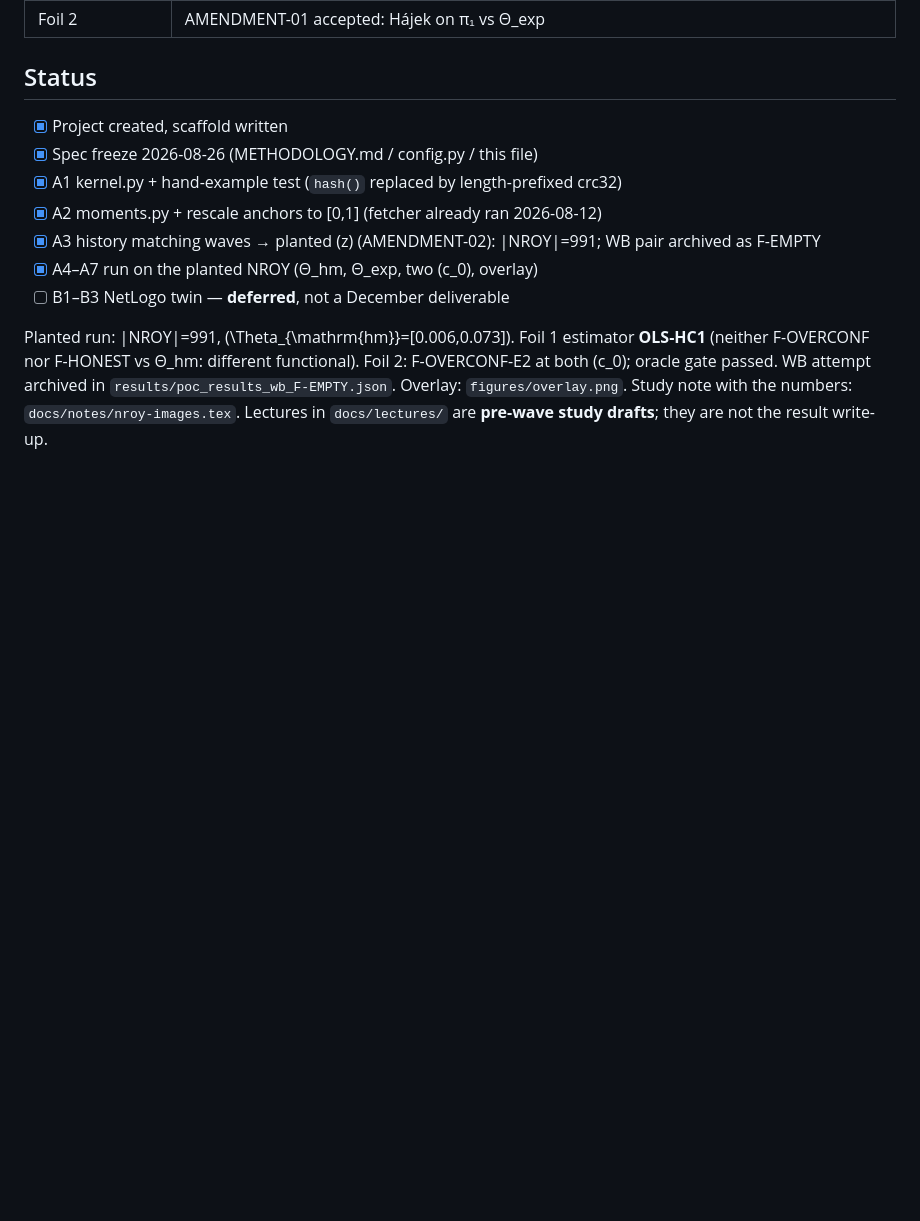
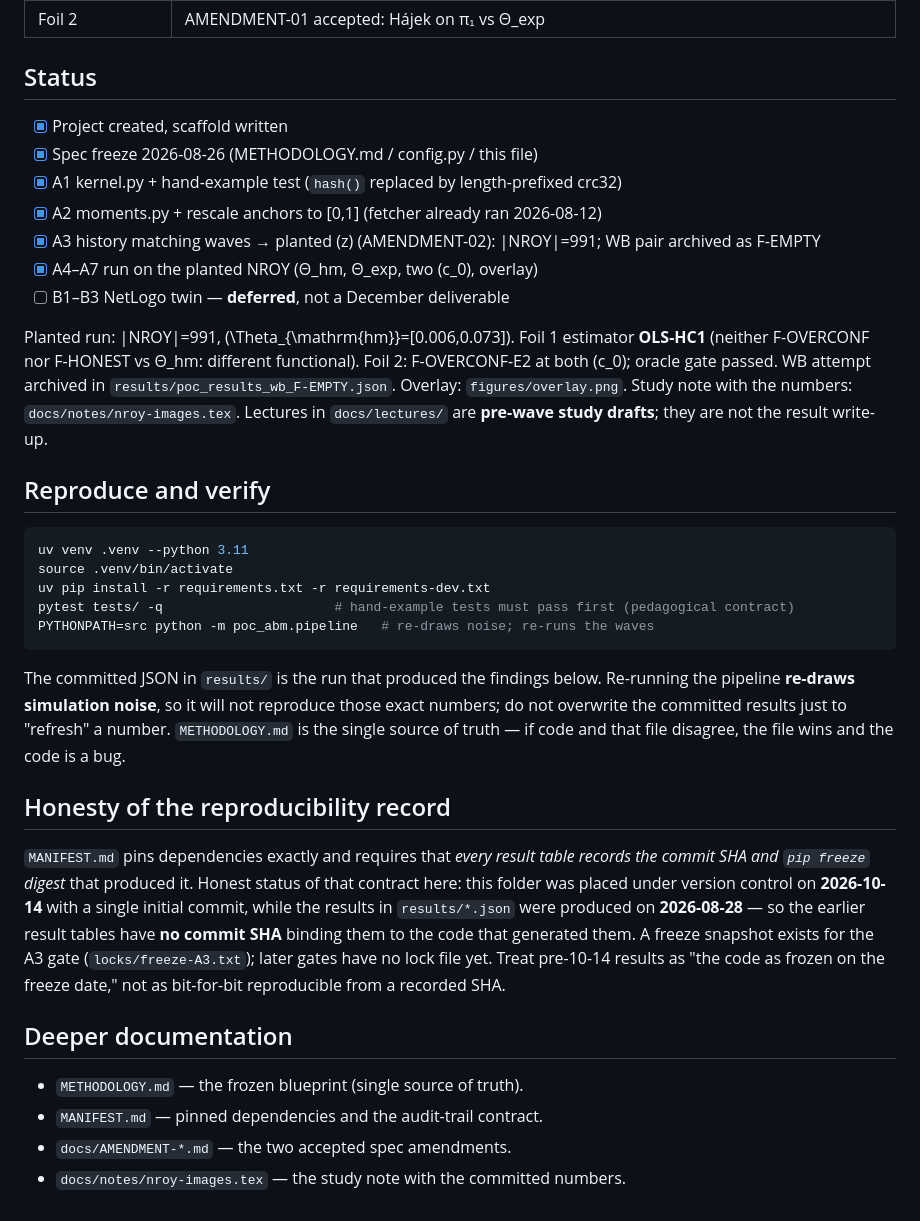
Before and after one commit to Bonorinoa/ecn593-poc-abm, a Markdown page: README.md, the part around the change. Rendered like a GitHub page; blank space fills up the shorter version.

Commit message:
docs: public-facing README — status, install, verification, deeper docs

````diff
--- a/README.md
+++ b/README.md
@@ -76,3 +76,38 @@ in `results/poc_results_wb_F-EMPTY.json`. Overlay: `figures/overlay.png`.
 Study note with the numbers: `docs/notes/nroy-images.tex`.
 Lectures in `docs/lectures/` are **pre-wave study drafts**; they are not the
 result write-up.
+
+## Reproduce and verify
+
+```bash
+uv venv .venv --python 3.11
+source .venv/bin/activate
+uv pip install -r requirements.txt -r requirements-dev.txt
+pytest tests/ -q                      # hand-example tests must pass first (pedagogical contract)
+PYTHONPATH=src python -m poc_abm.pipeline   # re-draws noise; re-runs the waves
+```
+
+The committed JSON in `results/` is the run that produced the findings below.
+Re-running the pipeline **re-draws simulation noise**, so it will not reproduce
+those exact numbers; do not overwrite the committed results just to "refresh" a
+number. `METHODOLOGY.md` is the single source of truth — if code and that file
+disagree, the file wins and the code is a bug.
+
+## Honesty of the reproducibility record
+
+`MANIFEST.md` pins dependencies exactly and requires that *every result table
+records the commit SHA and `pip freeze` digest* that produced it. Honest status of
+that contract here: this folder was placed under version control on **2026-10-14**
+with a single initial commit, while the results in `results/*.json` were produced
+on **2026-08-28** — so the earlier result tables have **no commit SHA** binding
+them to the code that generated them. A freeze snapshot exists for the A3 gate
+(`locks/freeze-A3.txt`); later gates have no lock file yet. Treat pre-10-14
+results as "the code as frozen on the freeze date," not as bit-for-bit
+reproducible from a recorded SHA.
+
+## Deeper documentation
+
+- `METHODOLOGY.md` — the frozen blueprint (single source of truth).
+- `MANIFEST.md` — pinned dependencies and the audit-trail contract.
+- `docs/AMENDMENT-*.md` — the two accepted spec amendments.
+- `docs/notes/nroy-images.tex` — the study note with the committed numbers.
````
